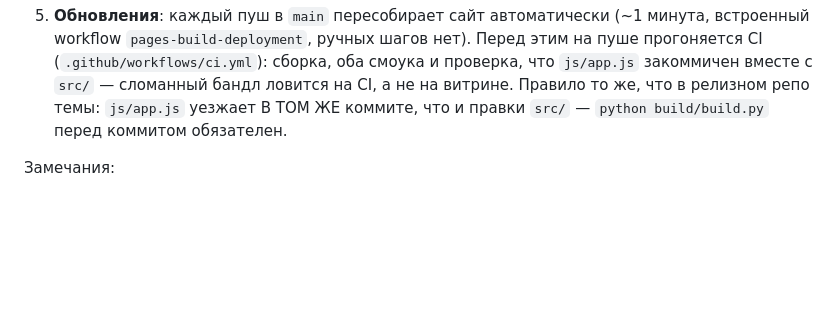
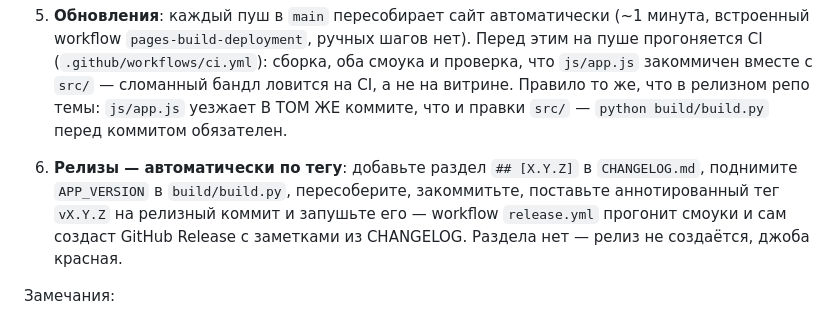
Before and after one commit to Tom-Opencart/vita-content-constructor, a Markdown page: README.md, the part around the change. Rendered like a GitHub page; blank space fills up the shorter version.

Commit message:
docs(readme): процедура релиза — тег v* публикует Release автоматически
🤖 Generated with Codebuff
Co-Authored-By: Codebuff <noreply@codebuff.com>

```diff
--- a/README.md
+++ b/README.md
@@ -129,6 +129,12 @@ build/        сборщик
    сломанный бандл ловится на CI, а не на витрине. Правило то же, что в
    релизном репо темы: `js/app.js` уезжает В ТОМ ЖЕ коммите, что и правки
    `src/` — `python build/build.py` перед коммитом обязателен.
+6. **Релизы — автоматически по тегу**: добавьте раздел `## [X.Y.Z]` в
+   `CHANGELOG.md`, поднимите `APP_VERSION` в `build/build.py`, пересоберите,
+   закоммитьте, поставьте аннотированный тег `vX.Y.Z` на релизный коммит и
+   запушьте его — workflow `release.yml` прогонит смоуки и сам создаст
+   GitHub Release с заметками из CHANGELOG. Раздела нет — релиз не
+   создаётся, джоба красная.
 
 Замечания:
 
```
